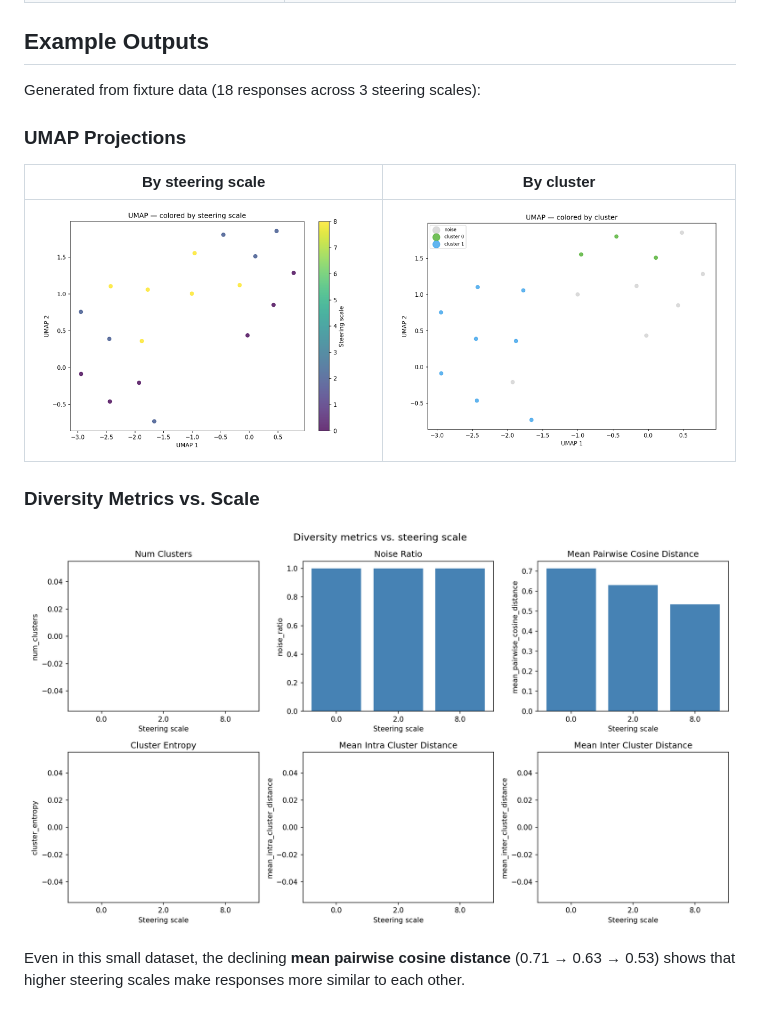
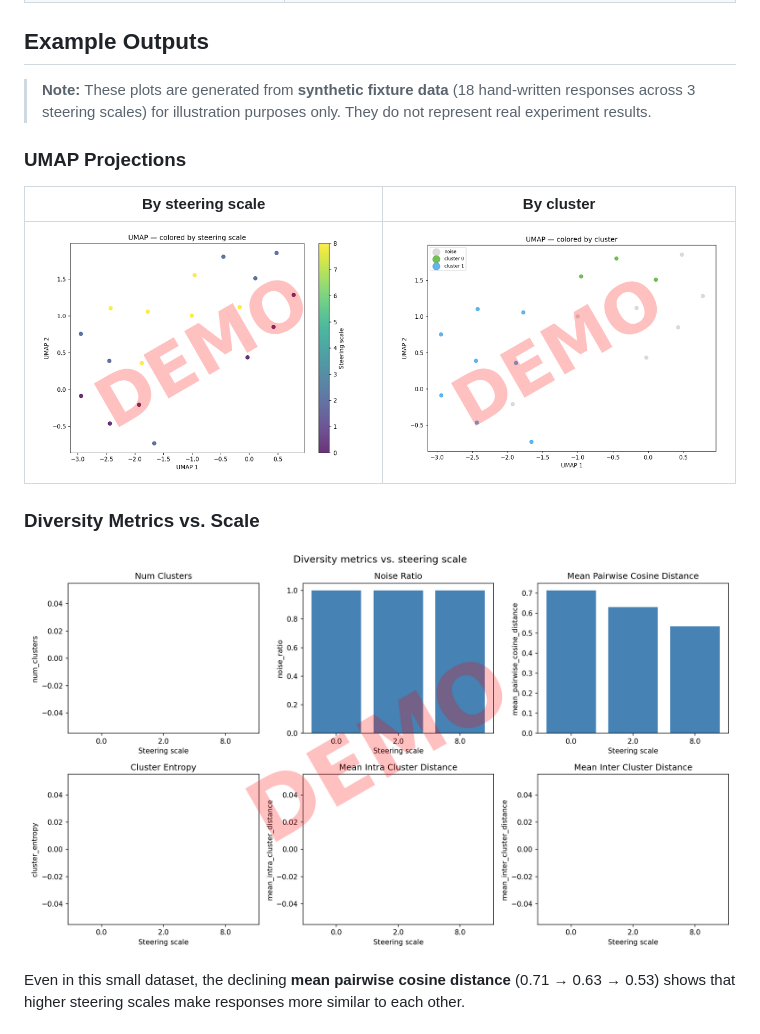
Before and after one commit to AMindToThink/steering_diversity, a Markdown page: README.md, the part around one of its changes. Drawn GitHub-style; pictures changed too: examples/metrics_bars.png, examples/umap_by_cluster.png, examples/umap_by_scale.png.

```diff
--- a/README.md
+++ b/README.md
@@ -106,7 +109,7 @@ We compute 6 metrics per steering scale:
 
 ## Example Outputs
 
-Generated from fixture data (18 responses across 3 steering scales):
+> **Note:** These plots are generated from **synthetic fixture data** (18 hand-written responses across 3 steering scales) for illustration purposes only. They do not represent real experiment results.
 
 ### UMAP Projections
 
```
Also changed, not shown: other parts of README.md (+20 -17 lines), 1 other file.
